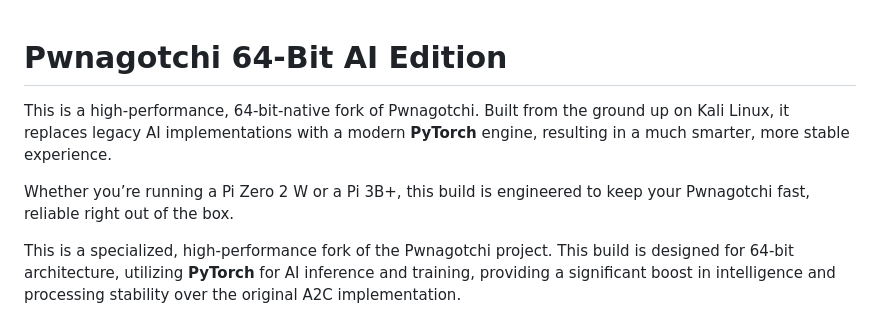
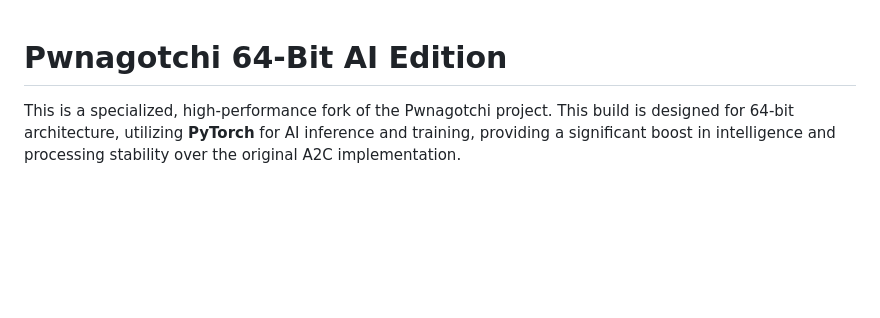
Before and after one commit to ex18a/pwnagotchi64, a Markdown page: README.md, the part around the change. Drawn GitHub-style; blank space fills up the shorter version.

```diff
--- a/README.md
+++ b/README.md
@@ -1,8 +1,4 @@
 # Pwnagotchi 64-Bit AI Edition
-
-This is a high-performance, 64-bit-native fork of Pwnagotchi. Built from the ground up on Kali Linux, it replaces legacy AI implementations with a modern **PyTorch** engine, resulting in a much smarter, more stable experience.
-
-Whether you’re running a Pi Zero 2 W or a Pi 3B+, this build is engineered to keep your Pwnagotchi fast, reliable right out of the box.
 
 This is a specialized, high-performance fork of the Pwnagotchi project. This build is designed for 64-bit architecture, utilizing **PyTorch** for AI inference and training, providing a significant boost in intelligence and processing stability over the original A2C implementation.
 
```
